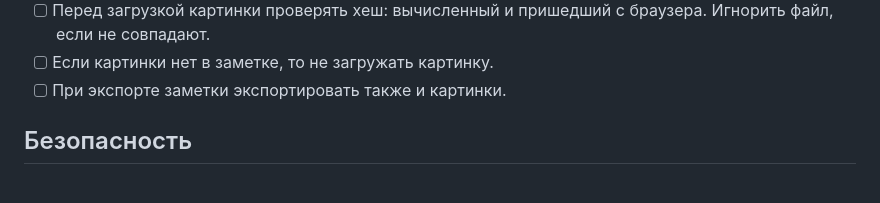
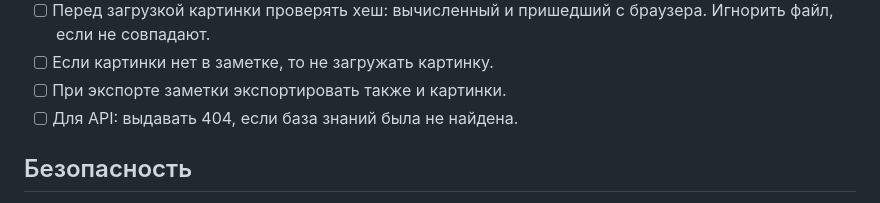
Before and after one commit to syeysk/django-sy-notes, a Markdown page: ROADMAP.md, the part around the change. Drawn GitHub-style.

Commit message:
add task

```diff
--- a/ROADMAP.md
+++ b/ROADMAP.md
@@ -69,6 +69,7 @@
 - [ ] Перед загрузкой картинки проверять хеш: вычисленный и пришедший с браузера. Игнорить файл, если не совпадают.
 - [ ] Если картинки нет в заметке, то не загружать картинку.
 - [ ] При экспорте заметки экспортировать также и картинки.
+- [ ] Для API: выдавать 404, если база знаний была не найдена.
 
 ## Безопасность
 
```
